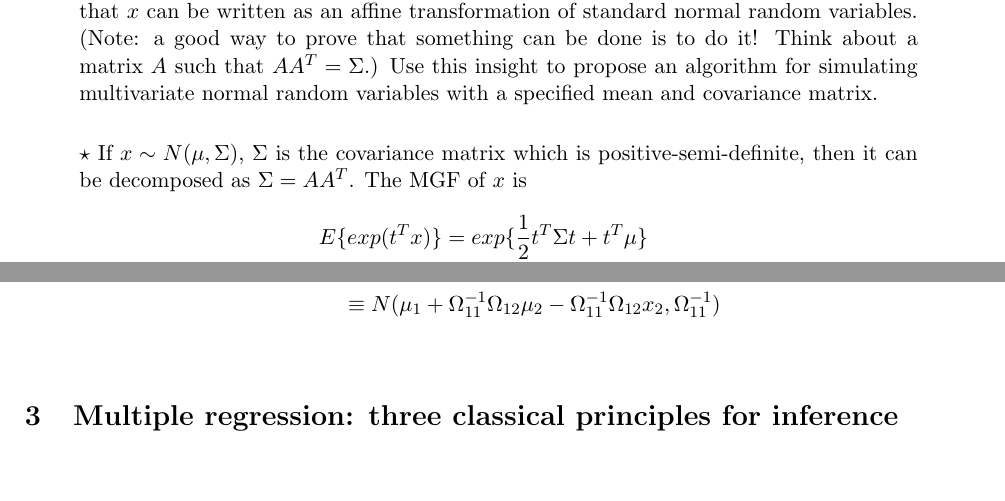
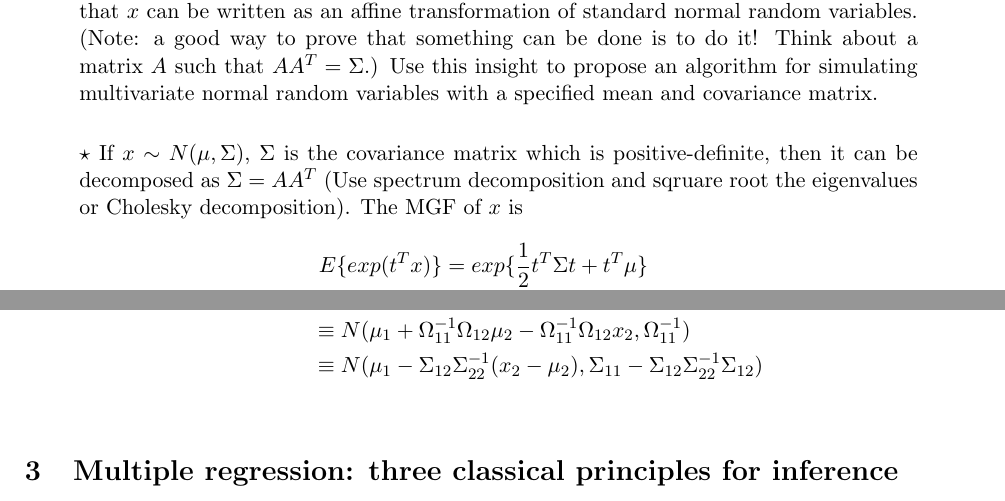
Before and after one commit to YunshanDYS/SDS383D_HW_YD, a LaTeX document (Ex1.tex): two parts of pages 8 and 11 of 16, joined at a grey line, cut so that both start at the same text, the shorter picture padded with empty space. Compiled offline with pdfLaTeX.

Commit message:
Updates from Overleaf

```diff
--- a/Ex1.tex
+++ b/Ex1.tex
@@ -331,7 +331,7 @@ Based on the conclusion in (C) and the uniqueness of the MGF, therefore, $x = Lz
 \bigskip
 
 \jie
-If $x \sim N(\mu,\Sigma)$, $\Sigma$ is the covariance matrix which is positive-semi-definite, then it can be decomposed as $\Sigma = AA^T$. The MGF of $x$ is
+If $x \sim N(\mu,\Sigma)$, $\Sigma$ is the covariance matrix which is positive-definite, then it can be decomposed as $\Sigma = AA^T$ (Use spectrum decomposition and sqruare root the eigenvalues or Cholesky decomposition). The MGF of $x$ is
 \begin{align*}
 	E\{ exp(t^T x) \} &= exp\{ \half t^T \Sigma t+t^T\mu \} \\
 	&= exp\{ \half t^T AA^T t+t^T\mu \}
@@ -525,7 +525,8 @@ The log pdf is
 Therefore,
 \begin{align*}
     p(x_1|x_2) &\equiv N(\Omega_{11}^{-1} (\Omega_{11} \mu_1 + \Omega_{12} \mu_2 - \Omega_{12} x_2), \Omega_{11}^{-1}) \\
-    &\equiv N(\mu_1 + \Omega_{11}^{-1}\Omega_{12} \mu_2 - \Omega_{11}^{-1}\Omega_{12} x_2, \Omega_{11}^{-1})
+    &\equiv N(\mu_1 + \Omega_{11}^{-1}\Omega_{12} \mu_2 - \Omega_{11}^{-1}\Omega_{12} x_2, \Omega_{11}^{-1}) \\
+    &\equiv N(\mu_1 - \Sigma_{12} \Sigma_{22}^{-1} (x_2 - \mu_2), \Sigma_{11} - \Sigma_{12}\Sigma_{22}^{-1}\Sigma_{12})
 \end{align*}
 
 
```
